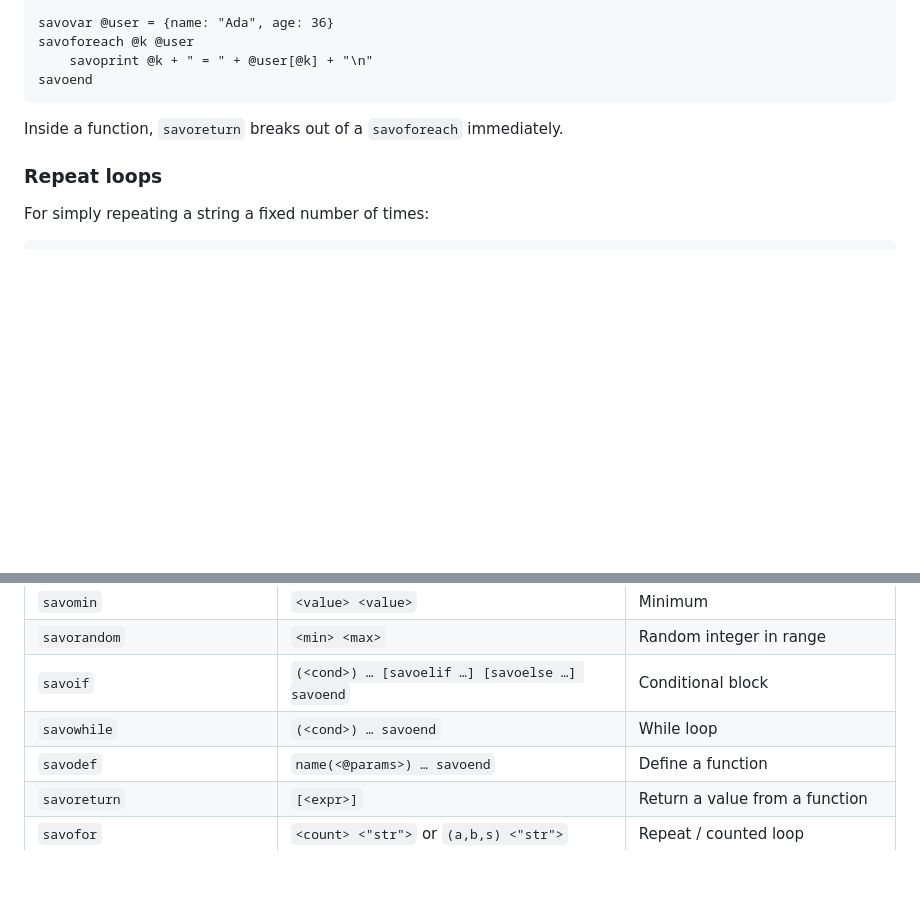
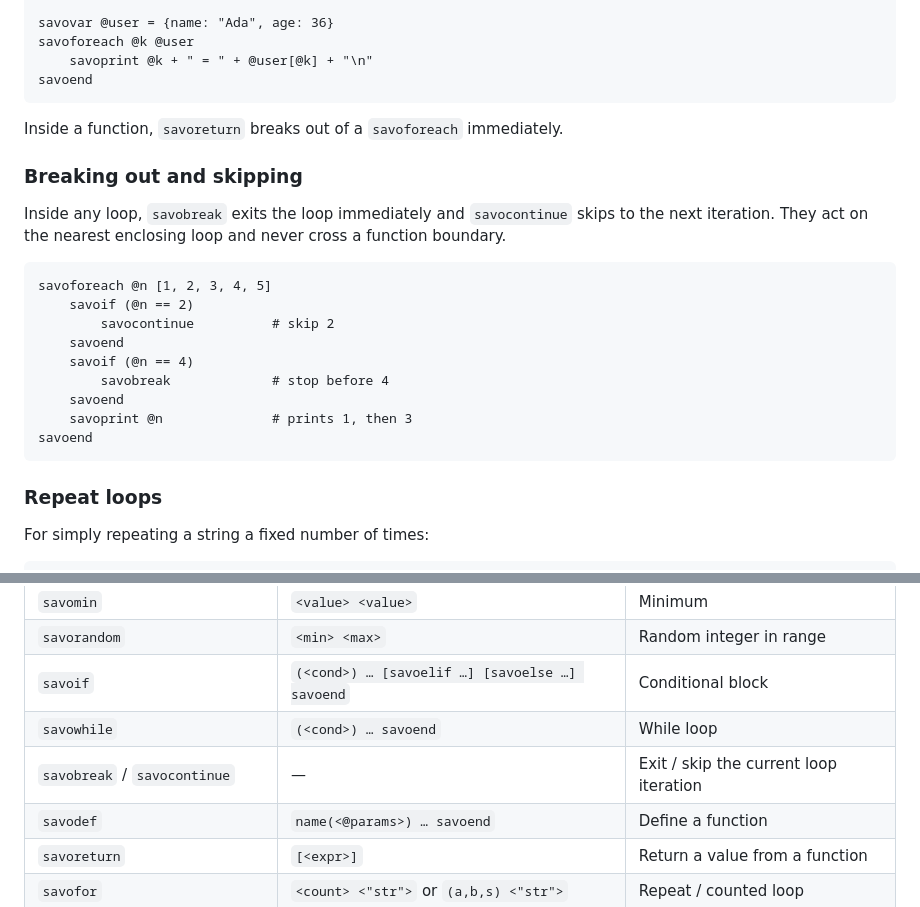
Before and after one commit to dylanpatriarchi/Savo, a Markdown page: docs/LANGUAGE.md, 2 parts joined by grey strips. Drawn GitHub-style; blank space fills up the shorter version.

````diff
--- a/docs/LANGUAGE.md
+++ b/docs/LANGUAGE.md
@@ -385,6 +385,24 @@ savoend
 
 Inside a function, `savoreturn` breaks out of a `savoforeach` immediately.
 
+### Breaking out and skipping
+
+Inside any loop, `savobreak` exits the loop immediately and `savocontinue` skips
+to the next iteration. They act on the nearest enclosing loop and never cross a
+function boundary.
+
+```savo
+savoforeach @n [1, 2, 3, 4, 5]
+    savoif (@n == 2)
+        savocontinue          # skip 2
+    savoend
+    savoif (@n == 4)
+        savobreak             # stop before 4
+    savoend
+    savoprint @n              # prints 1, then 3
+savoend
+```
+
 ### Repeat loops
 
 For simply repeating a string a fixed number of times:
@@ -509,6 +527,7 @@ terminal it runs the interactive REPL with the banner and `>>>` prompt.
 | `savorandom` | `<min> <max>` | Random integer in range |
 | `savoif` | `(<cond>) … [savoelif …] [savoelse …] savoend` | Conditional block |
 | `savowhile` | `(<cond>) … savoend` | While loop |
+| `savobreak` / `savocontinue` | — | Exit / skip the current loop iteration |
 | `savodef` | `name(<@params>) … savoend` | Define a function |
 | `savoreturn` | `[<expr>]` | Return a value from a function |
 | `savofor` | `<count> <"str">` or `(a,b,s) <"str">` | Repeat / counted loop |
````
Also changed, not shown: readme.md (+1 -1 lines).
